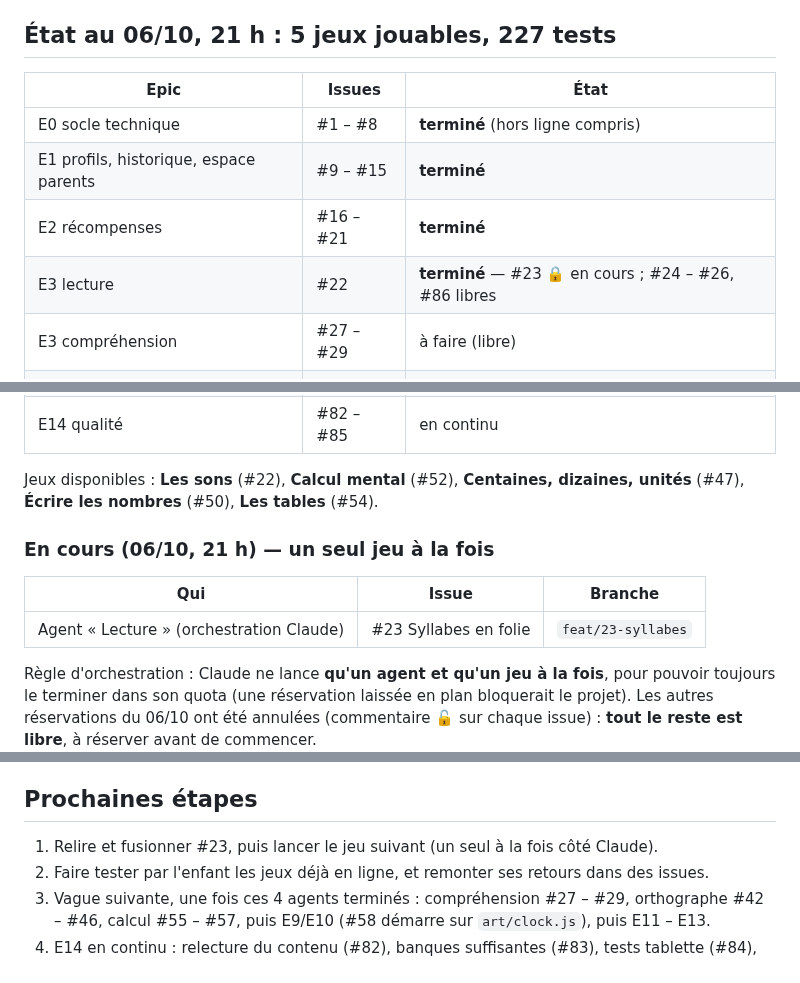
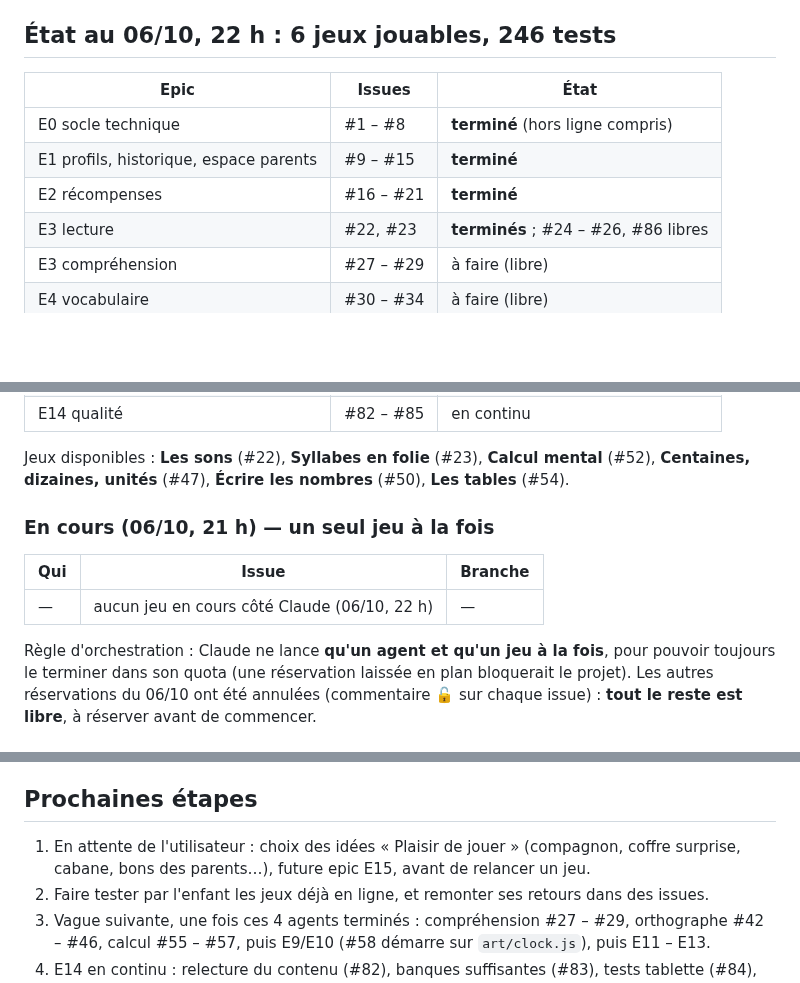
Before and after one commit to scarlaty/jeux-ce1, a Markdown page: docs/SUIVI.md, 3 parts joined by grey strips. Drawn GitHub-style; blank space fills up the shorter version.

Commit message:
Met à jour le point d'étape : Syllabes en folie fusionné

```diff
--- a/docs/SUIVI.md
+++ b/docs/SUIVI.md
@@ -15,14 +15,14 @@ https://github.com/users/scarlaty/projects/1.
 - Orchestration : Claude (session de scarlaty) relit, teste, fusionne dans `main`, incrémente `VERSION`
   de `sw.js`, ferme les issues. Commits signés `scarlaty` uniquement.
 
-## État au 06/10, 21 h : 5 jeux jouables, 227 tests
+## État au 06/10, 22 h : 6 jeux jouables, 246 tests
 
 | Epic | Issues | État |
 |---|---|---|
 | E0 socle technique | #1 – #8 | **terminé** (hors ligne compris) |
 | E1 profils, historique, espace parents | #9 – #15 | **terminé** |
 | E2 récompenses | #16 – #21 | **terminé** |
-| E3 lecture | #22 | **terminé** — #23 🔒 en cours ; #24 – #26, #86 libres |
+| E3 lecture | #22, #23 | **terminés** ; #24 – #26, #86 libres |
 | E3 compréhension | #27 – #29 | à faire (libre) |
 | E4 vocabulaire | #30 – #34 | à faire (libre) |
 | E5 grammaire et conjugaison | #35 – #41 | à faire (libre) |
@@ -33,14 +33,14 @@ https://github.com/users/scarlaty/projects/1.
 | E11 – E13 monde, anglais, EMC | #68 – #81 | à faire (libre) |
 | E14 qualité | #82 – #85 | en continu |
 
-Jeux disponibles : **Les sons** (#22), **Calcul mental** (#52), **Centaines, dizaines, unités** (#47),
+Jeux disponibles : **Les sons** (#22), **Syllabes en folie** (#23), **Calcul mental** (#52), **Centaines, dizaines, unités** (#47),
 **Écrire les nombres** (#50), **Les tables** (#54).
 
 ### En cours (06/10, 21 h) — un seul jeu à la fois
 
 | Qui | Issue | Branche |
 |---|---|---|
-| Agent « Lecture » (orchestration Claude) | #23 Syllabes en folie | `feat/23-syllabes` |
+| — | aucun jeu en cours côté Claude (06/10, 22 h) | — |
 
 Règle d'orchestration : Claude ne lance **qu'un agent et qu'un jeu à la fois**, pour pouvoir toujours le terminer
 dans son quota (une réservation laissée en plan bloquerait le projet). Les autres réservations du 06/10 ont été
@@ -108,7 +108,7 @@ annulées (commentaire 🔓 sur chaque issue) : **tout le reste est libre**, à
 
 ## Prochaines étapes
 
-1. Relire et fusionner #23, puis lancer le jeu suivant (un seul à la fois côté Claude).
+1. En attente de l'utilisateur : choix des idées « Plaisir de jouer » (compagnon, coffre surprise, cabane, bons des parents…), future epic E15, avant de relancer un jeu.
 2. Faire tester par l'enfant les jeux déjà en ligne, et remonter ses retours dans des issues.
 3. Vague suivante, une fois ces 4 agents terminés : compréhension #27 – #29, orthographe #42 – #46,
    calcul #55 – #57, puis E9/E10 (#58 démarre sur `art/clock.js`), puis E11 – E13.
```
